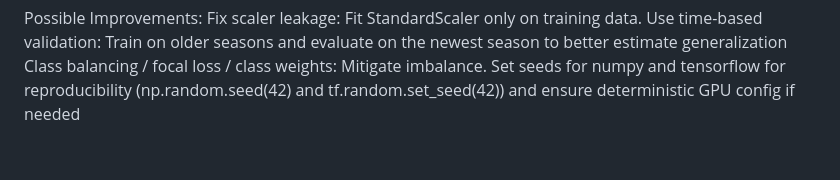
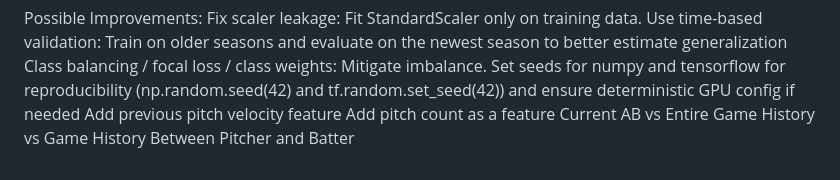
Before and after one commit to Powers0/SDP-Team-65-, a Markdown page: Development Models/README.md, the part around the change. Rendered like a GitHub page.

```diff
--- a/Development Models/README.md
+++ b/Development Models/README.md
@@ -83,3 +83,6 @@ Possible Improvements:
     Use time-based validation: Train on older seasons and evaluate on the newest season to better estimate generalization
     Class balancing / focal loss / class weights: Mitigate imbalance.
     Set seeds for numpy and tensorflow for reproducibility (np.random.seed(42) and tf.random.set_seed(42)) and ensure deterministic GPU config if needed
+    Add previous pitch velocity feature
+    Add pitch count as a feature
+    Current AB vs Entire Game History vs Game History Between Pitcher and Batter
```
